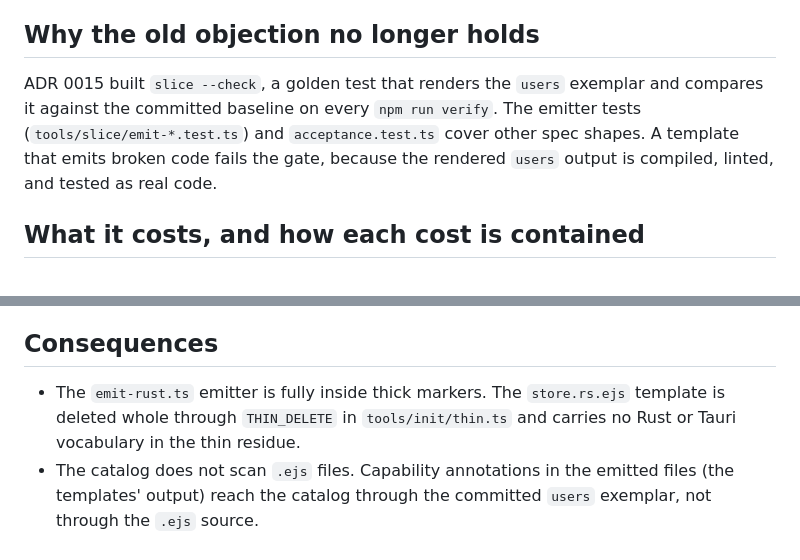
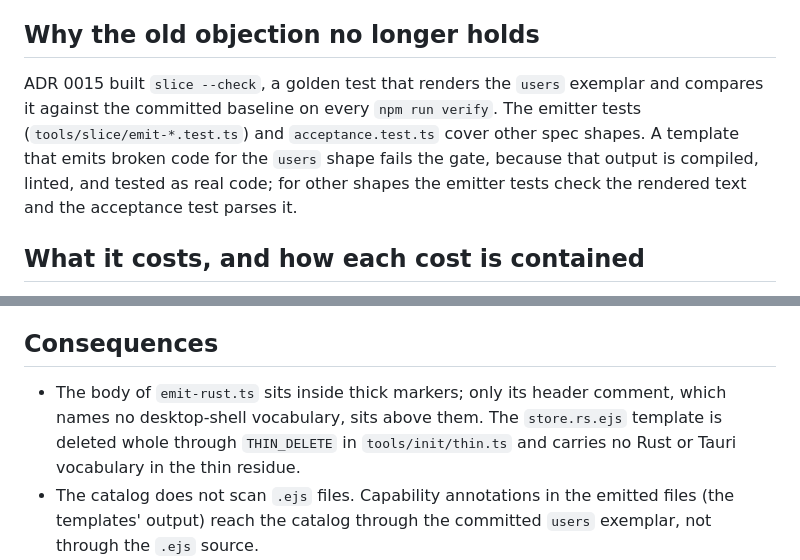
Before and after one commit to satish-krishna/jig, a Markdown page: .bob/adr/0016-slice-templates-are-ejs-files.md, 2 parts joined by grey strips. Drawn GitHub-style.

Commit message:
docs(tools): tighten two statements in ADR 0016
- Clarify that the golden test emits broken code for the users shape specifically
- Refine the description of thick markers in emit-rust.ts to clarify that only the
  body sits inside thick markers, not the header comment

Co-Authored-By: Claude Opus 5.5 <noreply@anthropic.com>
Claude-Session: https://claude.ai/code/session_013qXRyETWkQbJQ6xaqFAT5U

```diff
--- a/.bob/adr/0016-slice-templates-are-ejs-files.md
+++ b/.bob/adr/0016-slice-templates-are-ejs-files.md
@@ -16,7 +16,7 @@ Emitted text lives in `tools/slice/templates/**/*.ejs`, rendered by `tools/slice
 
 ## Why the old objection no longer holds
 
-ADR 0015 built `slice --check`, a golden test that renders the `users` exemplar and compares it against the committed baseline on every `npm run verify`. The emitter tests (`tools/slice/emit-*.test.ts`) and `acceptance.test.ts` cover other spec shapes. A template that emits broken code fails the gate, because the rendered `users` output is compiled, linted, and tested as real code.
+ADR 0015 built `slice --check`, a golden test that renders the `users` exemplar and compares it against the committed baseline on every `npm run verify`. The emitter tests (`tools/slice/emit-*.test.ts`) and `acceptance.test.ts` cover other spec shapes. A template that emits broken code for the `users` shape fails the gate, because that output is compiled, linted, and tested as real code; for other shapes the emitter tests check the rendered text and the acceptance test parses it.
 
 ## What it costs, and how each cost is contained
 
@@ -24,7 +24,7 @@ Templates lose `tsc` checking of their substitutions in the template syntax itse
 
 ## Consequences
 
-- The `emit-rust.ts` emitter is fully inside thick markers. The `store.rs.ejs` template is deleted whole through `THIN_DELETE` in `tools/init/thin.ts` and carries no Rust or Tauri vocabulary in the thin residue.
+- The body of `emit-rust.ts` sits inside thick markers; only its header comment, which names no desktop-shell vocabulary, sits above them. The `store.rs.ejs` template is deleted whole through `THIN_DELETE` in `tools/init/thin.ts` and carries no Rust or Tauri vocabulary in the thin residue.
 - The catalog does not scan `.ejs` files. Capability annotations in the emitted files (the templates' output) reach the catalog through the committed `users` exemplar, not through the `.ejs` source.
 - A change to generated text is now a template edit plus a regenerated `users` exemplar, which the golden test demands on the next `npm run verify`. The migration from template literals to templates was validated by rendering a seven-case matrix against the live slices and asserting byte-identical output.
 
```
